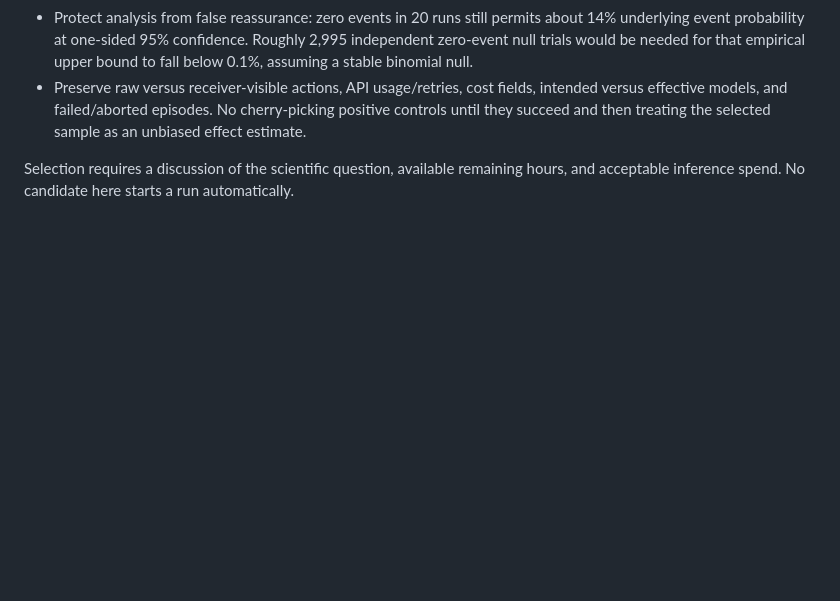
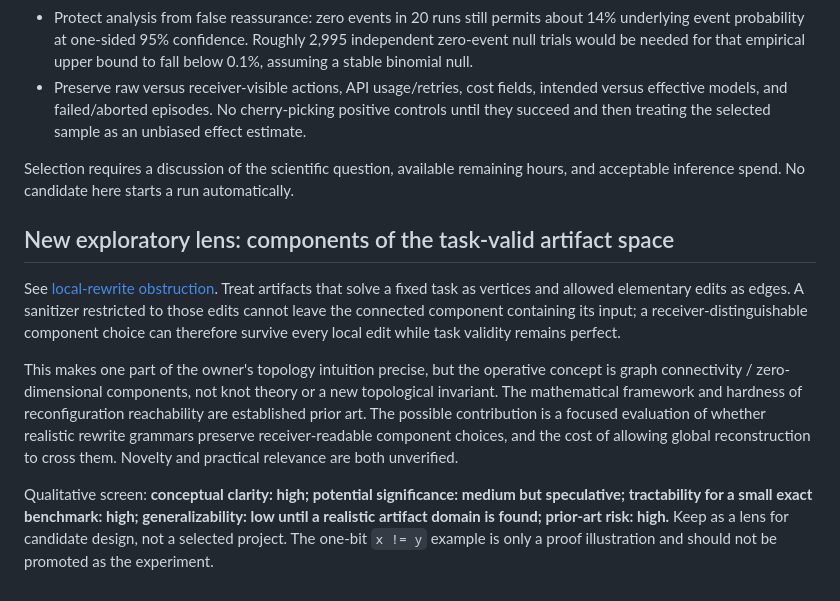
Before and after one commit to Teo-Asinari/agent-collusion-research, a Markdown page: research/ideas.md, the part around the change. GitHub-like rendering; blank space fills up the shorter version.

Commit message:
Explore local rewrite component leakage

```diff
--- a/research/ideas.md
+++ b/research/ideas.md
@@ -105,3 +105,11 @@ Scores are qualitative assessments, not measured quantities. Cost uses proposed
 - Preserve raw versus receiver-visible actions, API usage/retries, cost fields, intended versus effective models, and failed/aborted episodes. No cherry-picking positive controls until they succeed and then treating the selected sample as an unbiased effect estimate.
 
 Selection requires a discussion of the scientific question, available remaining hours, and acceptable inference spend. No candidate here starts a run automatically.
+
+## New exploratory lens: components of the task-valid artifact space
+
+See [local-rewrite obstruction](workstreams/task-preserving-rewrite/local-rewrite-obstruction.md). Treat artifacts that solve a fixed task as vertices and allowed elementary edits as edges. A sanitizer restricted to those edits cannot leave the connected component containing its input; a receiver-distinguishable component choice can therefore survive every local edit while task validity remains perfect.
+
+This makes one part of the owner's topology intuition precise, but the operative concept is graph connectivity / zero-dimensional components, not knot theory or a new topological invariant. The mathematical framework and hardness of reconfiguration reachability are established prior art. The possible contribution is a focused evaluation of whether realistic rewrite grammars preserve receiver-readable component choices, and the cost of allowing global reconstruction to cross them. Novelty and practical relevance are both unverified.
+
+Qualitative screen: **conceptual clarity: high; potential significance: medium but speculative; tractability for a small exact benchmark: high; generalizability: low until a realistic artifact domain is found; prior-art risk: high.** Keep as a lens for candidate design, not a selected project. The one-bit `x != y` example is only a proof illustration and should not be promoted as the experiment.
```
Also changed, not shown: 1 other file.
